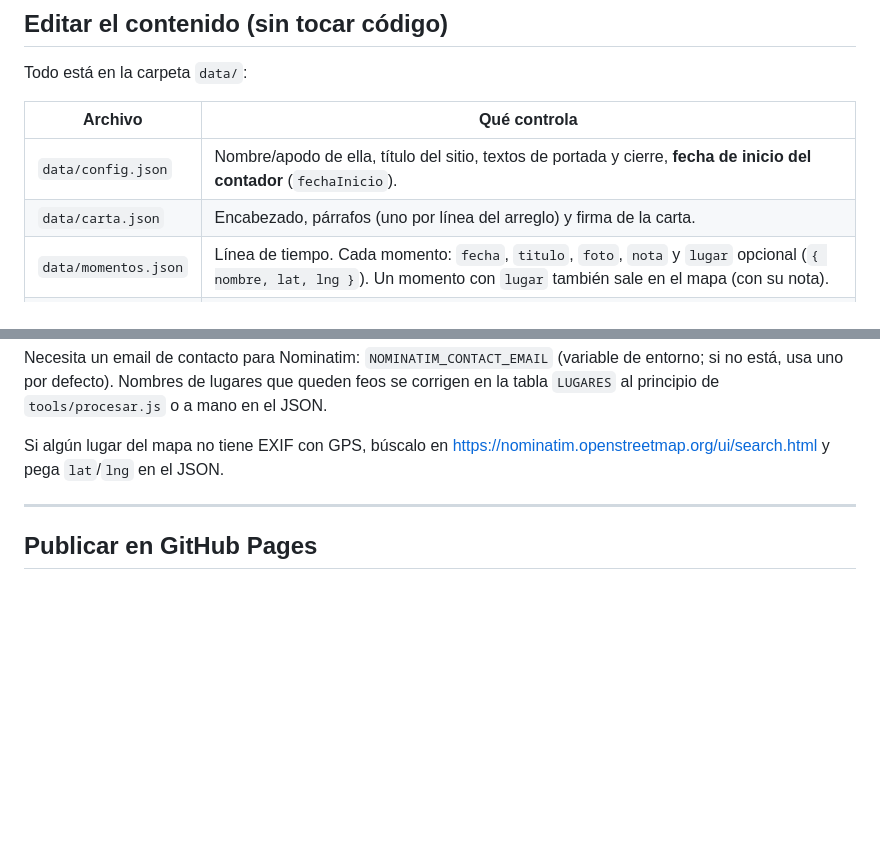
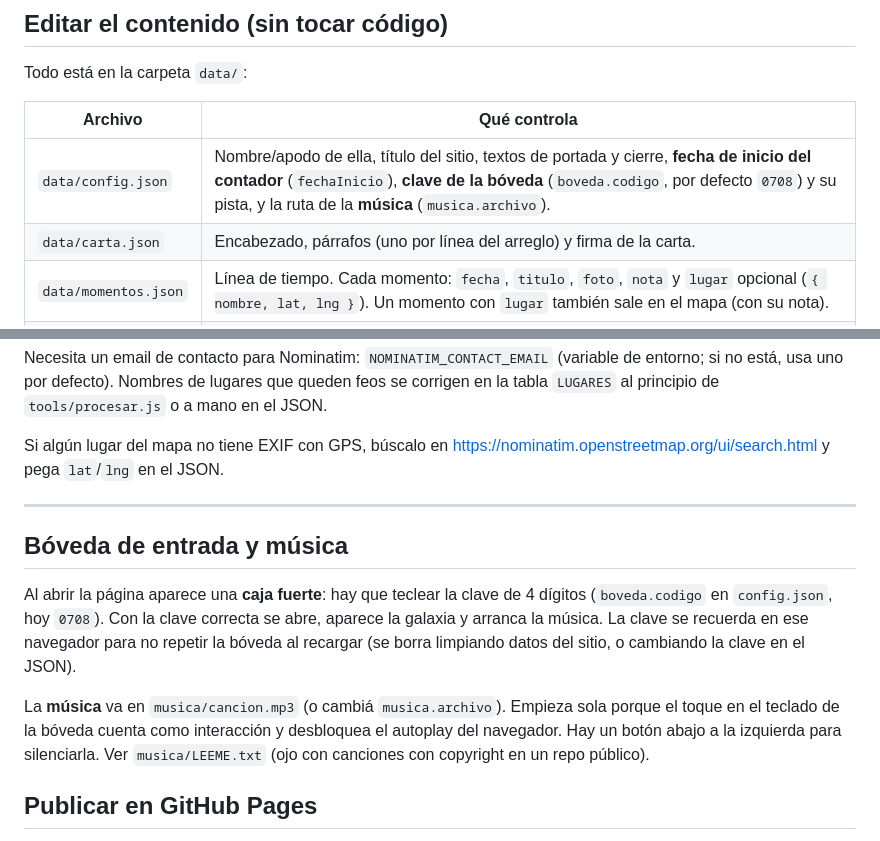
Before and after one commit to ddat03/rincon, a Markdown page: README.md, 2 parts joined by grey strips. Drawn GitHub-style; blank space fills up the shorter version.

Commit message:
docs: bóveda y música en README/CLAUDE
Co-Authored-By: Claude Sonnet 5 <noreply@anthropic.com>

```diff
--- a/README.md
+++ b/README.md
@@ -27,7 +27,7 @@ Todo está en la carpeta `data/`:
 
 | Archivo | Qué controla |
 |---|---|
-| `data/config.json` | Nombre/apodo de ella, título del sitio, textos de portada y cierre, **fecha de inicio del contador** (`fechaInicio`). |
+| `data/config.json` | Nombre/apodo de ella, título del sitio, textos de portada y cierre, **fecha de inicio del contador** (`fechaInicio`), **clave de la bóveda** (`boveda.codigo`, por defecto `0708`) y su pista, y la ruta de la **música** (`musica.archivo`). |
 | `data/carta.json` | Encabezado, párrafos (uno por línea del arreglo) y firma de la carta. |
 | `data/momentos.json` | Línea de tiempo. Cada momento: `fecha`, `titulo`, `foto`, `nota` y `lugar` opcional (`{ nombre, lat, lng }`). Un momento con `lugar` también sale en el mapa (con su nota). |
 | `data/mapa.json` | Pines extra del mapa que **no** son hitos de la línea de tiempo. Cada uno: `fecha`, `foto`, `lugar { nombre, lat, lng }`. |
@@ -78,6 +78,19 @@ Si algún lugar del mapa no tiene EXIF con GPS, búscalo en
 
 ---
 
+## Bóveda de entrada y música
+
+Al abrir la página aparece una **caja fuerte**: hay que teclear la clave de 4
+dígitos (`boveda.codigo` en `config.json`, hoy `0708`). Con la clave correcta se
+abre, aparece la galaxia y arranca la música. La clave se recuerda en ese
+navegador para no repetir la bóveda al recargar (se borra limpiando datos del
+sitio, o cambiando la clave en el JSON).
+
+La **música** va en `musica/cancion.mp3` (o cambiá `musica.archivo`). Empieza sola
+porque el toque en el teclado de la bóveda cuenta como interacción y desbloquea el
+autoplay del navegador. Hay un botón abajo a la izquierda para silenciarla. Ver
+`musica/LEEME.txt` (ojo con canciones con copyright en un repo público).
+
 ## Publicar en GitHub Pages
 
 1. Crea un repo en la cuenta `ddat03` **con nombre neutro** (que no diga "regalo" ni el
```
Also changed, not shown: CLAUDE.md (+7 -3 lines).
